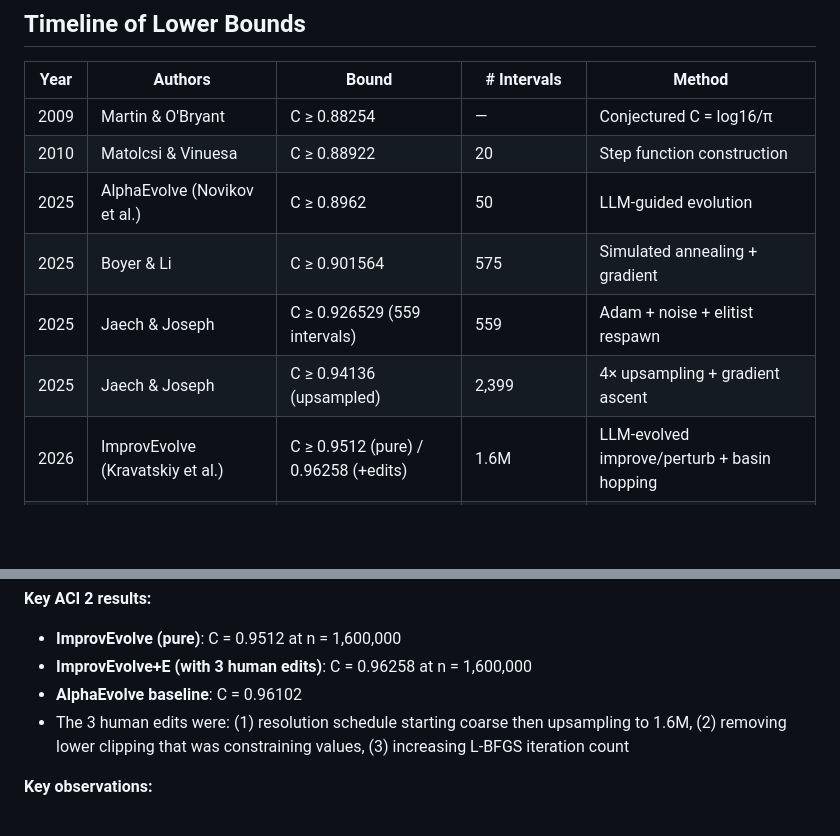
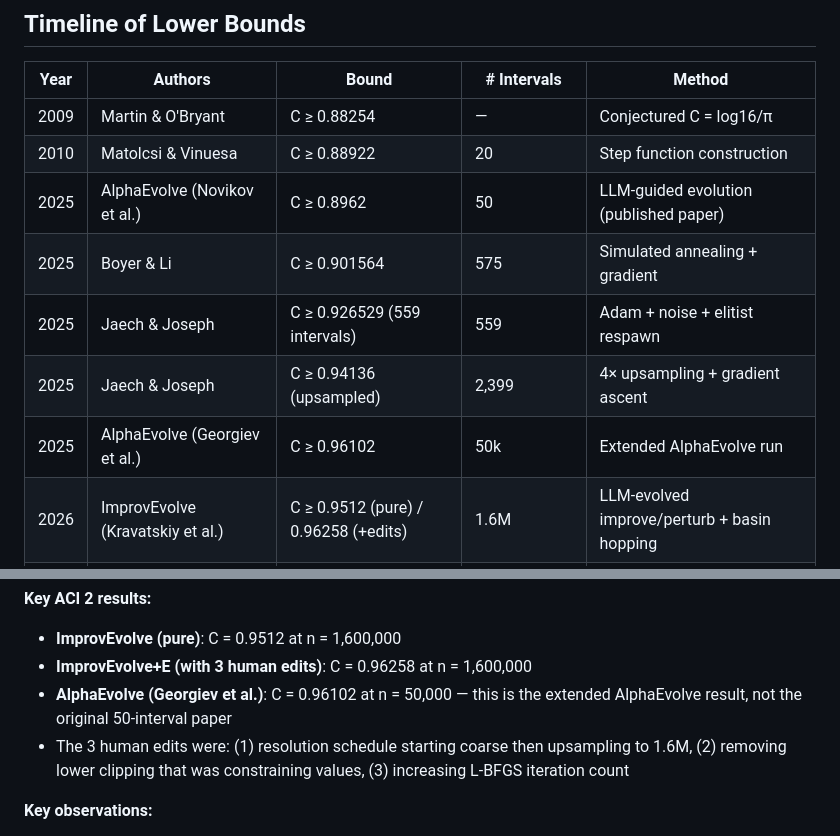
Before and after one commit to justinkang221/second-autocorrelation-inequality, a Markdown page: literature/README.md, 2 parts joined by grey strips. GitHub-like rendering; blank space fills up the shorter version.

Commit message:
Fix AlphaEvolve timeline: add Georgiev et al. extended result (C=0.96102 at 50k)
The ImprovEvolve paper cites AlphaEvolve's C=0.96102 from Georgiev et al.,
which is a much higher result than the original published AlphaEvolve paper
(C=0.8962 with 50 intervals). Timeline now correctly shows both results.

Co-Authored-By: Claude Opus 4.6 <noreply@anthropic.com>

```diff
--- a/literature/README.md
+++ b/literature/README.md
@@ -21,10 +21,11 @@ Trivially $C \leq 1$ (Hölder). The question is: how close to 1 can we get?
 |------|---------|-------|-------------|--------|
 | 2009 | Martin & O'Bryant | C ≥ 0.88254 | — | Conjectured C = log16/π |
 | 2010 | Matolcsi & Vinuesa | C ≥ 0.88922 | 20 | Step function construction |
-| 2025 | AlphaEvolve (Novikov et al.) | C ≥ 0.8962 | 50 | LLM-guided evolution |
+| 2025 | AlphaEvolve (Novikov et al.) | C ≥ 0.8962 | 50 | LLM-guided evolution (published paper) |
 | 2025 | Boyer & Li | C ≥ 0.901564 | 575 | Simulated annealing + gradient |
 | 2025 | Jaech & Joseph | C ≥ 0.926529 (559 intervals) | 559 | Adam + noise + elitist respawn |
 | 2025 | Jaech & Joseph | C ≥ 0.94136 (upsampled) | 2,399 | 4× upsampling + gradient ascent |
+| 2025 | AlphaEvolve (Georgiev et al.) | C ≥ 0.96102 | 50k | Extended AlphaEvolve run |
 | 2026 | ImprovEvolve (Kravatskiy et al.) | C ≥ 0.9512 (pure) / 0.96258 (+edits) | 1.6M | LLM-evolved improve/perturb + basin hopping |
 | 2026 | **Us (ClaudeExplorer)** | **C ≥ 0.96272** | **~760 blocks in 1.6M** | **Dinkelbach + L-BFGS + β cascade** |
 
@@ -158,7 +159,7 @@ Original 20-step construction achieving C ≥ 0.88922. Foundation that all later
 **Key ACI 2 results:**
 - **ImprovEvolve (pure)**: C = 0.9512 at n = 1,600,000
 - **ImprovEvolve+E (with 3 human edits)**: C = 0.96258 at n = 1,600,000
-- **AlphaEvolve baseline**: C = 0.96102
+- **AlphaEvolve (Georgiev et al.)**: C = 0.96102 at n = 50,000 — this is the extended AlphaEvolve result, not the original 50-interval paper
 - The 3 human edits were: (1) resolution schedule starting coarse then upsampling to 1.6M, (2) removing lower clipping that was constraining values, (3) increasing L-BFGS iteration count
 
 **Key observations:**
```
Also changed, not shown: skill.md (+1 -0 lines).
